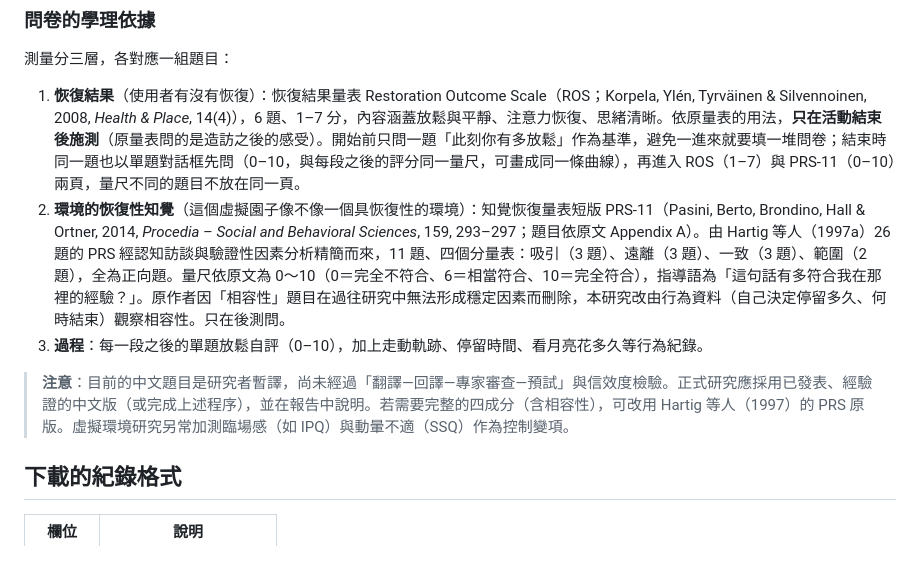
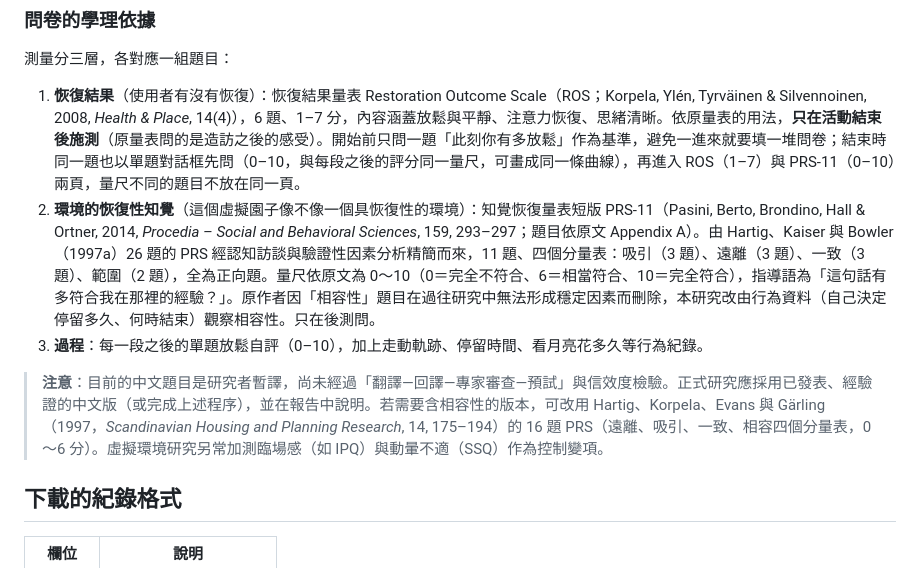
Before and after one commit to Geoffreyswonderland/virtual-garden, a Markdown page: README.md, the part around the change. GitHub-like rendering.

Commit message:
README: distinguish the 26-item PRS (Hartig, Kaiser & Bowler, 1997a) from the 16-item PRS (Hartig, Korpela, Evans & Garling, 1997)
Co-Authored-By: Claude Opus 5.5 <noreply@anthropic.com>
Claude-Session: https://claude.ai/code/session_01RuyYTGBE7AiBYmFn8ef2BT

```diff
--- a/README.md
+++ b/README.md
@@ -120,10 +120,10 @@ data/questions.csv     前測與後測題目
 測量分三層，各對應一組題目：
 
 1. **恢復結果**（使用者有沒有恢復）：恢復結果量表 Restoration Outcome Scale（ROS；Korpela, Ylén, Tyrväinen & Silvennoinen, 2008, *Health & Place*, 14(4)），6 題、1–7 分，內容涵蓋放鬆與平靜、注意力恢復、思緒清晰。依原量表的用法，**只在活動結束後施測**（原量表問的是造訪之後的感受）。開始前只問一題「此刻你有多放鬆」作為基準，避免一進來就要填一堆問卷；結束時同一題也以單題對話框先問（0–10，與每段之後的評分同一量尺，可畫成同一條曲線），再進入 ROS（1–7）與 PRS-11（0–10）兩頁，量尺不同的題目不放在同一頁。
-2. **環境的恢復性知覺**（這個虛擬園子像不像一個具恢復性的環境）：知覺恢復量表短版 PRS-11（Pasini, Berto, Brondino, Hall & Ortner, 2014, *Procedia – Social and Behavioral Sciences*, 159, 293–297；題目依原文 Appendix A）。由 Hartig 等人（1997a）26 題的 PRS 經認知訪談與驗證性因素分析精簡而來，11 題、四個分量表：吸引（3 題）、遠離（3 題）、一致（3 題）、範圍（2 題），全為正向題。量尺依原文為 0～10（0＝完全不符合、6＝相當符合、10＝完全符合），指導語為「這句話有多符合我在那裡的經驗？」。原作者因「相容性」題目在過往研究中無法形成穩定因素而刪除，本研究改由行為資料（自己決定停留多久、何時結束）觀察相容性。只在後測問。
+2. **環境的恢復性知覺**（這個虛擬園子像不像一個具恢復性的環境）：知覺恢復量表短版 PRS-11（Pasini, Berto, Brondino, Hall & Ortner, 2014, *Procedia – Social and Behavioral Sciences*, 159, 293–297；題目依原文 Appendix A）。由 Hartig、Kaiser 與 Bowler（1997a）26 題的 PRS 經認知訪談與驗證性因素分析精簡而來，11 題、四個分量表：吸引（3 題）、遠離（3 題）、一致（3 題）、範圍（2 題），全為正向題。量尺依原文為 0～10（0＝完全不符合、6＝相當符合、10＝完全符合），指導語為「這句話有多符合我在那裡的經驗？」。原作者因「相容性」題目在過往研究中無法形成穩定因素而刪除，本研究改由行為資料（自己決定停留多久、何時結束）觀察相容性。只在後測問。
 3. **過程**：每一段之後的單題放鬆自評（0–10），加上走動軌跡、停留時間、看月亮花多久等行為紀錄。
 
-> **注意**：目前的中文題目是研究者暫譯，尚未經過「翻譯—回譯—專家審查—預試」與信效度檢驗。正式研究應採用已發表、經驗證的中文版（或完成上述程序），並在報告中說明。若需要完整的四成分（含相容性），可改用 Hartig 等人（1997）的 PRS 原版。虛擬環境研究另常加測臨場感（如 IPQ）與動暈不適（SSQ）作為控制變項。
+> **注意**：目前的中文題目是研究者暫譯，尚未經過「翻譯—回譯—專家審查—預試」與信效度檢驗。正式研究應採用已發表、經驗證的中文版（或完成上述程序），並在報告中說明。若需要含相容性的版本，可改用 Hartig、Korpela、Evans 與 Gärling（1997，*Scandinavian Housing and Planning Research*, 14, 175–194）的 16 題 PRS（遠離、吸引、一致、相容四個分量表，0～6 分）。虛擬環境研究另常加測臨場感（如 IPQ）與動暈不適（SSQ）作為控制變項。
 
 ## 下載的紀錄格式
 
```
